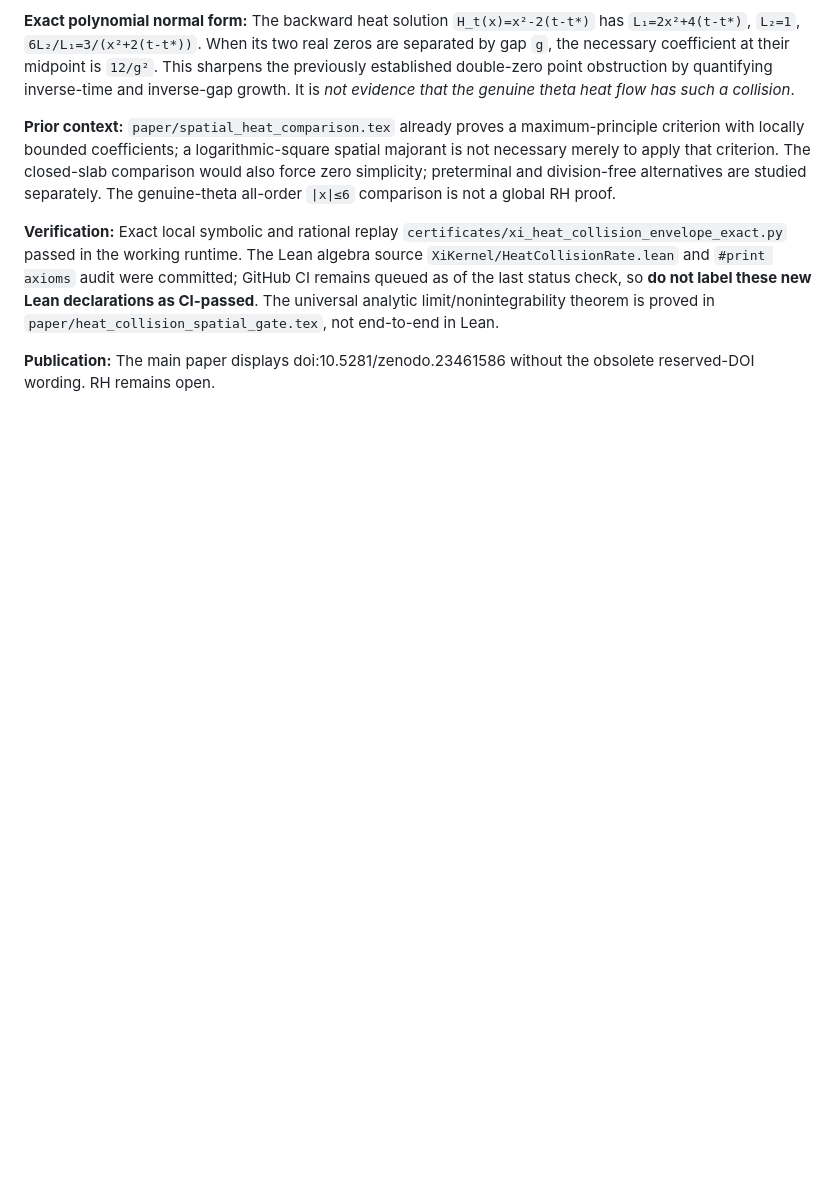
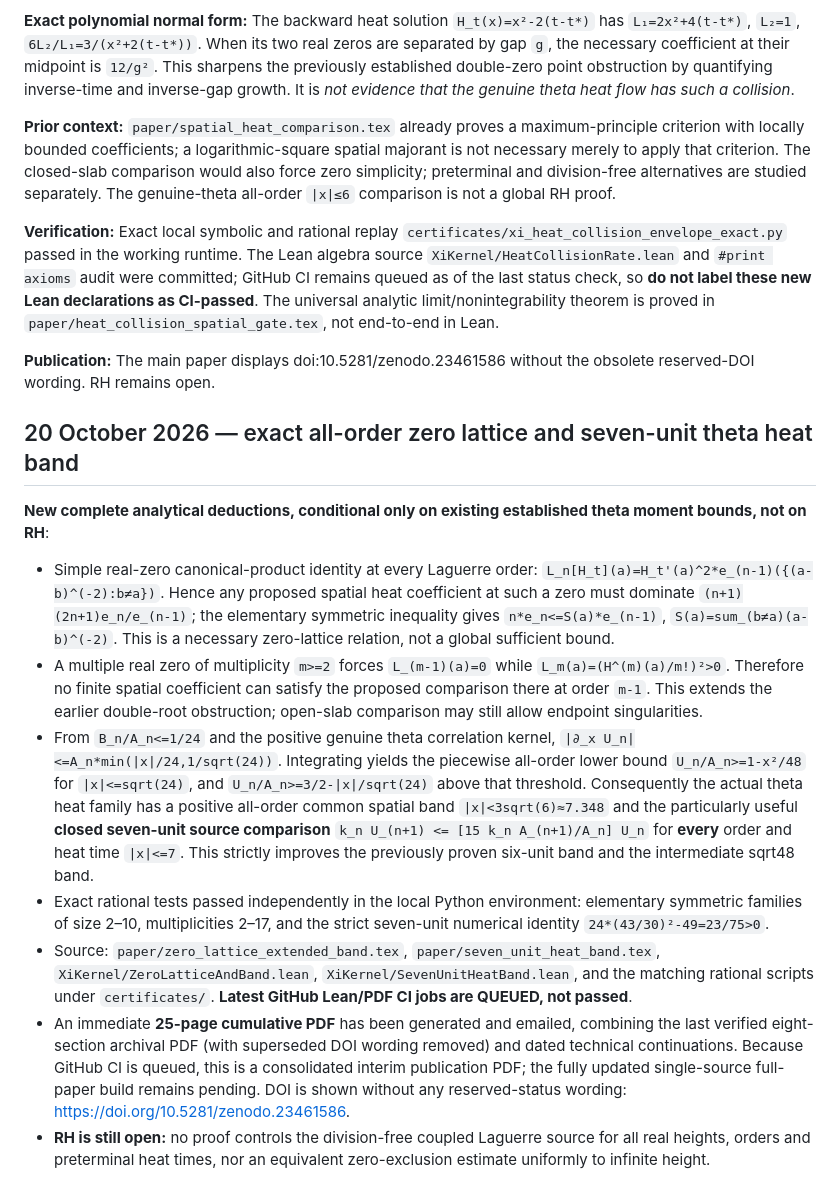
Before and after one commit to tonynewton79-web/RiemannHypothesis, a Markdown page: README.md, the part around the change. GitHub-like rendering; blank space fills up the shorter version.

Commit message:
Record verified seven-unit all-order theta heat band, zero-lattice theorem and updated cumulative 25-page release status

```diff
--- a/README.md
+++ b/README.md
@@ -799,3 +799,15 @@ in Lean.
 **Publication:** The main paper displays
 doi:10.5281/zenodo.23461586 without the obsolete reserved-DOI
 wording. RH remains open.
+
+## 20 October 2026 — exact all-order zero lattice and seven-unit theta heat band
+
+**New complete analytical deductions, conditional only on existing established theta moment bounds, not on RH**:
+
+- Simple real-zero canonical-product identity at every Laguerre order: `L_n[H_t](a)=H_t'(a)^2*e_(n-1)({(a-b)^(-2):b≠a})`. Hence any proposed spatial heat coefficient at such a zero must dominate `(n+1)(2n+1)e_n/e_(n-1)`; the elementary symmetric inequality gives `n*e_n<=S(a)*e_(n-1)`, `S(a)=sum_(b≠a)(a-b)^(-2)`. This is a necessary zero-lattice relation, not a global sufficient bound.
+- A multiple real zero of multiplicity `m>=2` forces `L_(m-1)(a)=0` while `L_m(a)=(H^(m)(a)/m!)²>0`. Therefore no finite spatial coefficient can satisfy the proposed comparison there at order `m-1`. This extends the earlier double-root obstruction; open-slab comparison may still allow endpoint singularities.
+- From `B_n/A_n<=1/24` and the positive genuine theta correlation kernel, `|∂_x U_n|<=A_n*min(|x|/24,1/sqrt(24))`. Integrating yields the piecewise all-order lower bound `U_n/A_n>=1-x²/48` for `|x|<=sqrt(24)`, and `U_n/A_n>=3/2-|x|/sqrt(24)` above that threshold. Consequently the actual theta heat family has a positive all-order common spatial band `|x|<3sqrt(6)≈7.348` and the particularly useful **closed seven-unit source comparison** `k_n U_(n+1) <= [15 k_n A_(n+1)/A_n] U_n` for **every** order and heat time `|x|<=7`. This strictly improves the previously proven six-unit band and the intermediate sqrt48 band.
+- Exact rational tests passed independently in the local Python environment: elementary symmetric families of size 2–10, multiplicities 2–17, and the strict seven-unit numerical identity `24*(43/30)²-49=23/75>0`.
+- Source: `paper/zero_lattice_extended_band.tex`, `paper/seven_unit_heat_band.tex`, `XiKernel/ZeroLatticeAndBand.lean`, `XiKernel/SevenUnitHeatBand.lean`, and the matching rational scripts under `certificates/`. **Latest GitHub Lean/PDF CI jobs are QUEUED, not passed**.
+- An immediate **25-page cumulative PDF** has been generated and emailed, combining the last verified eight-section archival PDF (with superseded DOI wording removed) and dated technical continuations. Because GitHub CI is queued, this is a consolidated interim publication PDF; the fully updated single-source full-paper build remains pending. DOI is shown without any reserved-status wording: https://doi.org/10.5281/zenodo.23461586.
+- **RH is still open:** no proof controls the division-free coupled Laguerre source for all real heights, orders and preterminal heat times, nor an equivalent zero-exclusion estimate uniformly to infinite height.
```
